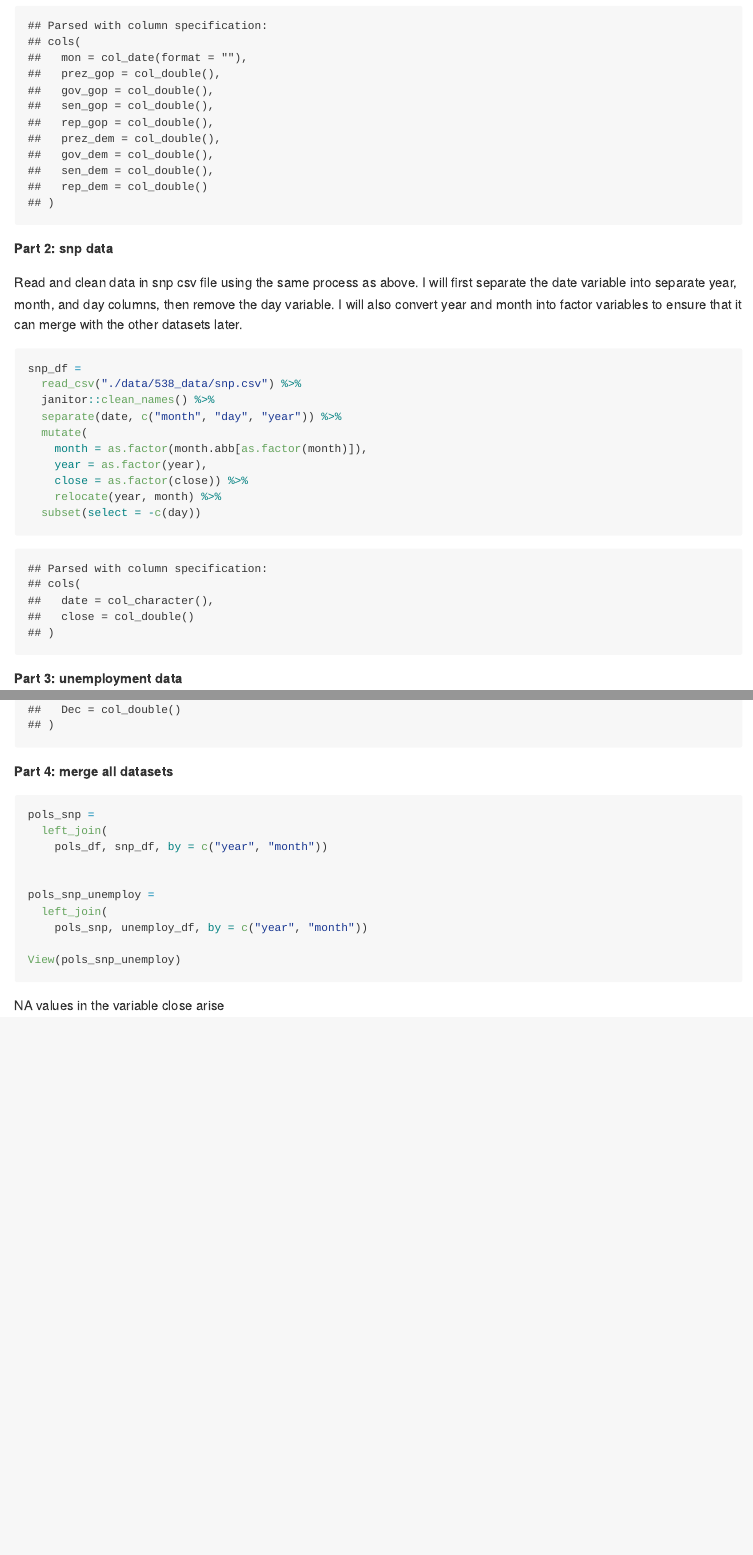
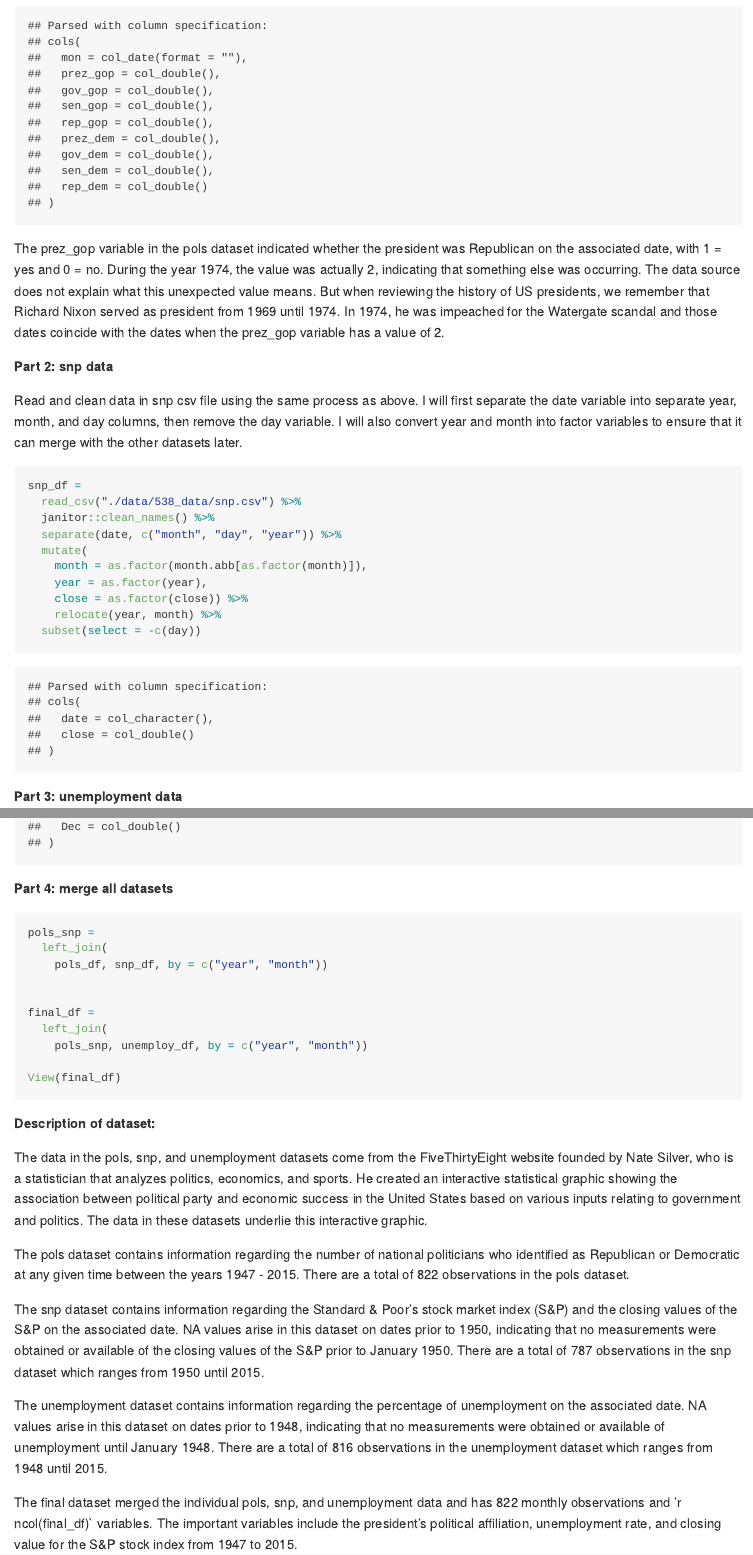
Before and after one commit to shelley-shen/p8105_hw2_ss5932, an R Markdown document (p8105_hw2_ss5932.Rmd): the page in a window 1100 px wide, from 4440 px down, and a second part further down, joined at a grey line. The pictures show the output file p8105_hw2_ss5932.md that the author committed with the source, drawn offline in the style of GitHub; long lines of code are wrapped.

Commit message:
commentary on problem 3 datasets

````diff
--- a/p8105_hw2_ss5932.Rmd
+++ b/p8105_hw2_ss5932.Rmd
@@ -158,6 +158,9 @@ pols_df =
   subset(select = -c(day, prez_gop, prez_dem))
 ```
 
+The prez_gop variable in the pols dataset indicated whether the president was Republican on the associated date, with 1 = yes and 0 = no. During the year 1974, the value was actually 2, indicating that something else was occurring. The data source does not explain what this unexpected value means. But when reviewing the history of US presidents, we remember that Richard Nixon served as president from 1969 until 1974. In 1974, he was impeached for the Watergate scandal and those dates coincide with the dates when the prez_gop variable has a value of 2.
+
+
 **Part 2: snp data**
 
 Read and clean data in snp csv file using the same process as above. I will first separate the date variable into separate year, month, and day columns, then remove the day variable. I will also convert year and month into factor variables to ensure that it can merge with the other datasets later.
@@ -203,12 +206,21 @@ pols_snp =
     pols_df, snp_df, by = c("year", "month"))
 
 
-pols_snp_unemploy =
+final_df =
   left_join(
     pols_snp, unemploy_df, by = c("year", "month"))
 
-View(pols_snp_unemploy)
+View(final_df)
 ```
 
+**Description of dataset:**
 
-NA values in the variable close arise
+The data in the pols, snp, and unemployment datasets come from the FiveThirtyEight website founded by Nate Silver, who is a statistician that analyzes politics, economics, and sports. He created an interactive statistical graphic showing the association between political party and economic success in the United States based on various inputs relating to government and politics. The data in these datasets underlie this interactive graphic.
+
+The pols dataset contains information regarding the number of national politicians who identified as Republican or Democratic at any given time between the years 1947 - 2015. There are a total of `r nrow(pols_df)` observations in the pols dataset.
+
+The snp dataset contains information regarding the Standard & Poor's stock market index (S&P) and the closing values of the S&P on the associated date. NA values arise in this dataset on dates prior to 1950, indicating that no measurements were obtained or available of the closing values of the S&P prior to January 1950. There are a total of `r nrow(snp_df)` observations in the snp dataset which ranges from 1950 until 2015.
+
+The unemployment dataset contains information regarding the percentage of unemployment on the associated date. NA values arise in this dataset on dates prior to 1948, indicating that no measurements were obtained or available of unemployment until January 1948. There are a total of `r nrow(unemploy_df)` observations in the unemployment dataset which ranges from 1948 until 2015.
+
+The final dataset merged the individual pols, snp, and unemployment data and has `r nrow(final_df)` monthly observations and 'r ncol(final_df)` variables. The important variables include the president's political affiliation, unemployment rate, and closing value for the S&P stock index from 1947 to 2015.
````
Also changed, not shown: p8105_hw2_ss5932.md.
